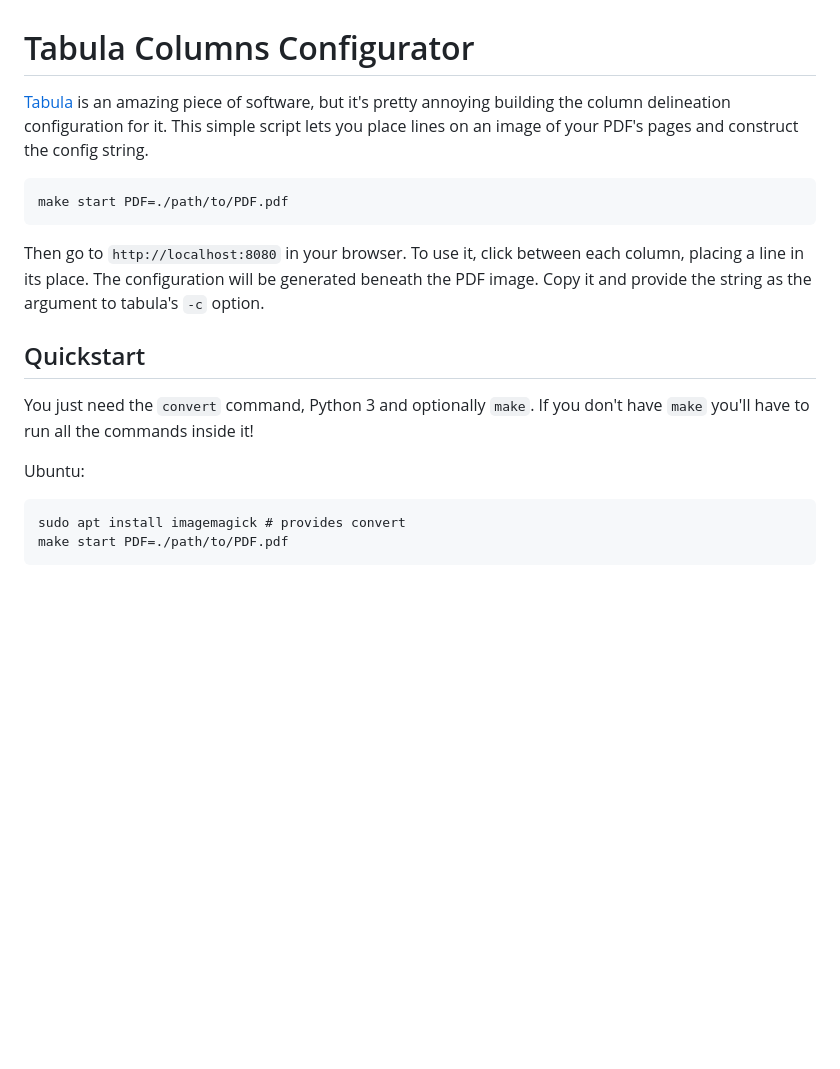
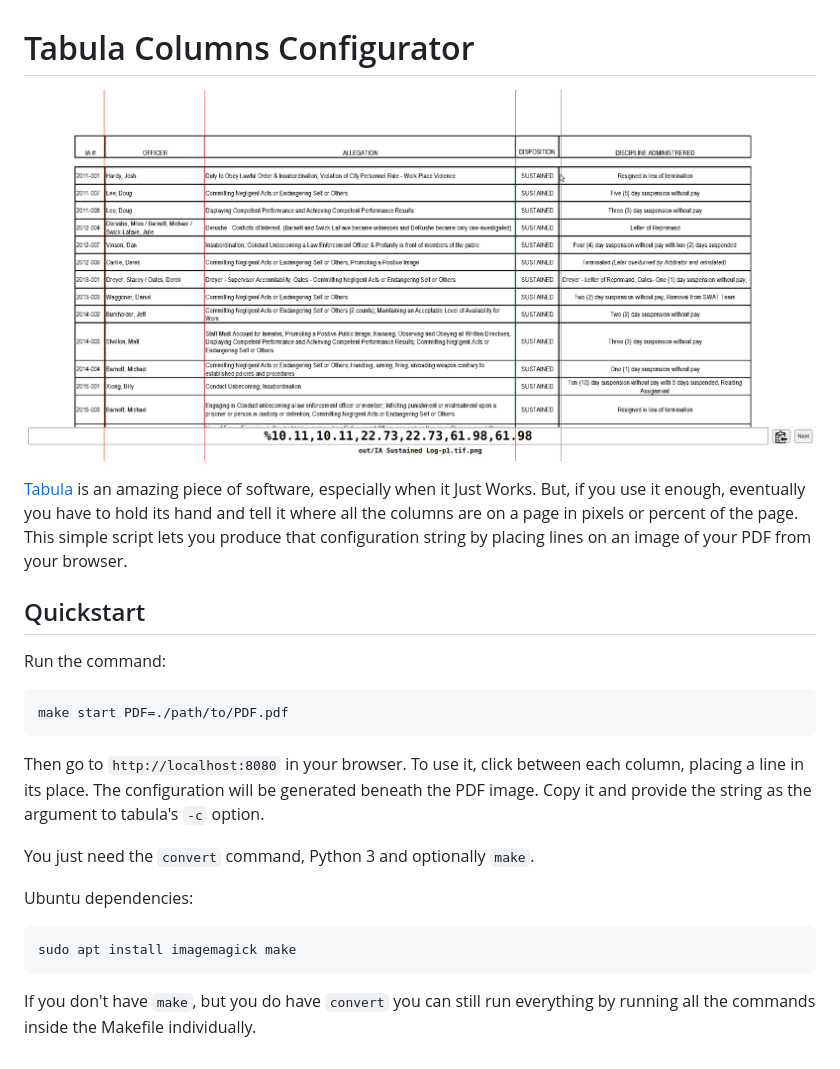
Before and after one commit to brandonrobertz/tabula-draw-columns, a Markdown page: README.md, the part around the change. Drawn GitHub-style; pictures changed too: screenshot.png (added); blank space fills up the shorter version.

Commit message:
Small style fix, full instructions, screenshot

```diff
--- a/README.md
+++ b/README.md
@@ -1,17 +1,22 @@
 # Tabula Columns Configurator
 
-[Tabula](https://github.com/tabulapdf/tabula-java) is an amazing piece of software, but it's pretty annoying building the column delineation configuration for it. This simple script lets you place lines on an image of your PDF's pages and construct the config string.
+![Tabula Columns Configurator screenshot](https://github.com/brandonrobertz/tabula-draw-columns/blob/master/screenshot.png)
+
+[Tabula](https://github.com/tabulapdf/tabula-java) is an amazing piece of software, especially when it Just Works. But, if you use it enough, eventually you have to hold its hand and tell it where all the columns are on a page in pixels or percent of the page. This simple script lets you produce that configuration string by placing lines on an image of your PDF from your browser.
+
+## Quickstart
+
+Run the command:
 
     make start PDF=./path/to/PDF.pdf
 
 Then go to `http://localhost:8080` in your browser.
 To use it, click between each column, placing a line in its place. The configuration will be generated beneath the PDF image. Copy it and provide the string as the argument to tabula's `-c` option.
 
-## Quickstart
+You just need the `convert` command, Python 3 and optionally `make`.
 
-You just need the `convert` command, Python 3 and optionally `make`. If you don't have `make` you'll have to run all the commands inside it!
+Ubuntu dependencies:
 
-Ubuntu:
+    sudo apt install imagemagick make
 
-    sudo apt install imagemagick # provides convert
-    make start PDF=./path/to/PDF.pdf
+If you don't have `make`, but you do have `convert` you can still run everything by running all the commands inside the Makefile individually.
```
Also changed, not shown: 1 other file.
